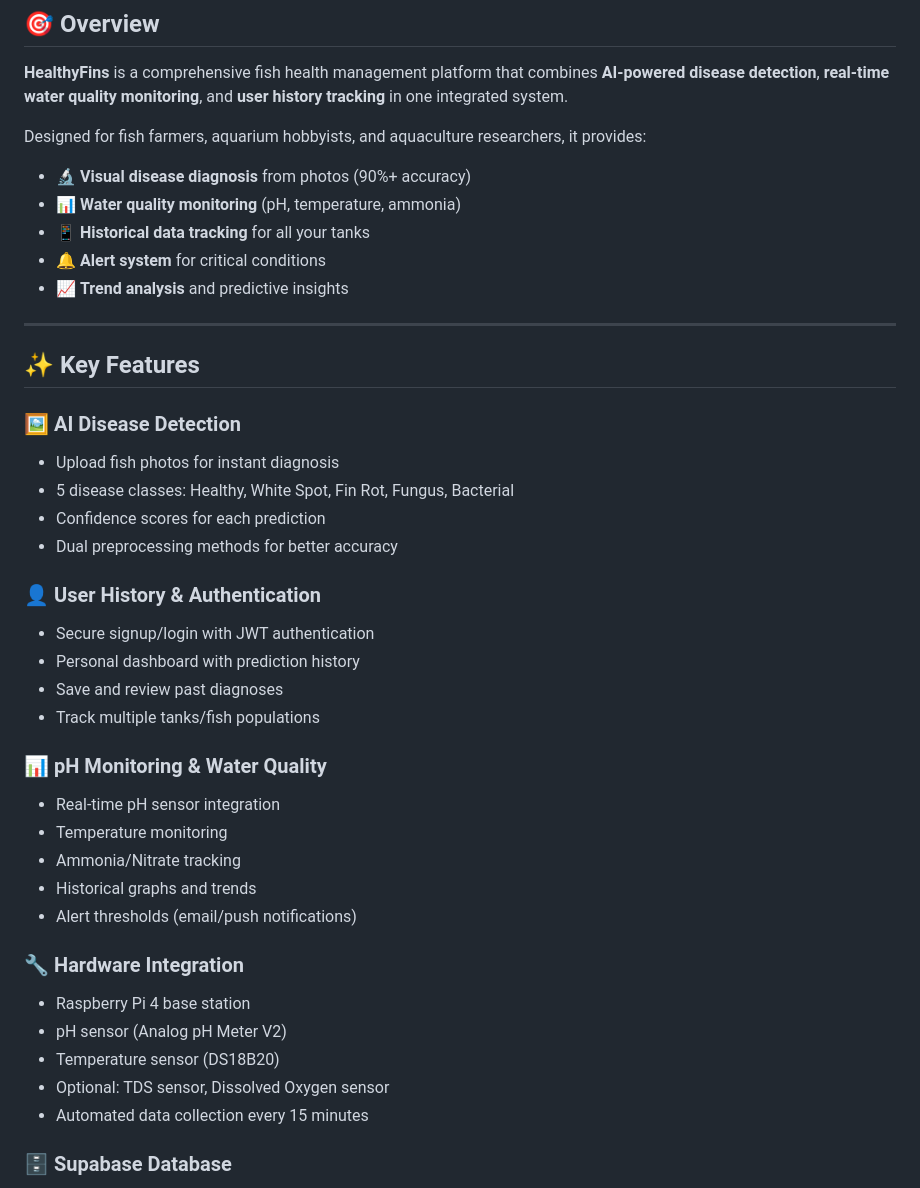
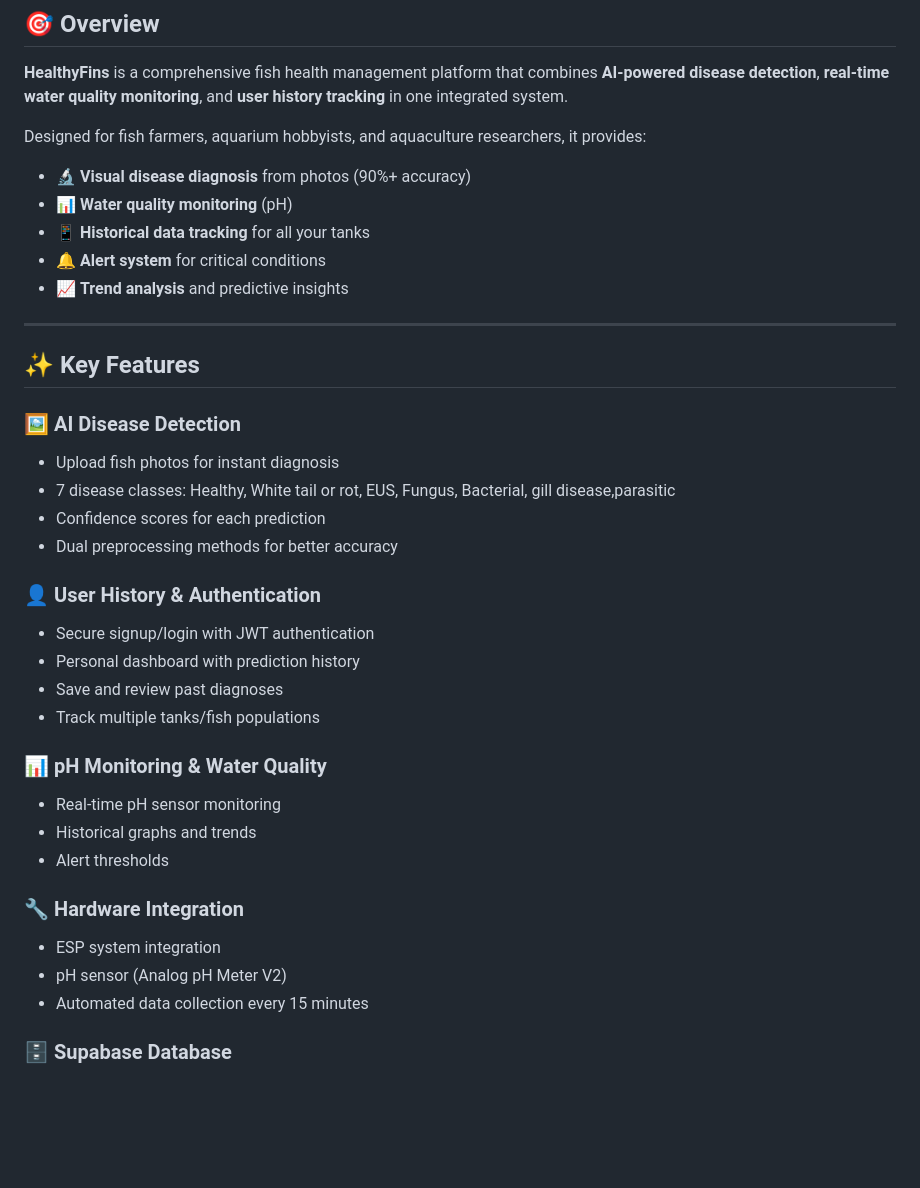
Before and after one commit to ajayraj30002/HealthyFins, a Markdown page: README.md, the part around the change. Rendered like a GitHub page; blank space fills up the shorter version.

```diff
--- a/README.md
+++ b/README.md
@@ -41,7 +41,7 @@
 
 Designed for fish farmers, aquarium hobbyists, and aquaculture researchers, it provides:
 - 🔬 **Visual disease diagnosis** from photos (90%+ accuracy)
-- 📊 **Water quality monitoring** (pH, temperature, ammonia)
+- 📊 **Water quality monitoring** (pH)
 - 📱 **Historical data tracking** for all your tanks
 - 🔔 **Alert system** for critical conditions
 - 📈 **Trend analysis** and predictive insights
@@ -52,7 +52,7 @@ Designed for fish farmers, aquarium hobbyists, and aquaculture researchers, it p
 
 ### 🖼️ **AI Disease Detection**
 - Upload fish photos for instant diagnosis
-- 5 disease classes: Healthy, White Spot, Fin Rot, Fungus, Bacterial
+- 7 disease classes: Healthy, White tail or rot, EUS, Fungus, Bacterial, gill disease,parasitic
 - Confidence scores for each prediction
 - Dual preprocessing methods for better accuracy
 
@@ -63,17 +63,13 @@ Designed for fish farmers, aquarium hobbyists, and aquaculture researchers, it p
 - Track multiple tanks/fish populations
 
 ### 📊 **pH Monitoring & Water Quality**
-- Real-time pH sensor integration
-- Temperature monitoring
-- Ammonia/Nitrate tracking
+- Real-time pH sensor monitoring
 - Historical graphs and trends
-- Alert thresholds (email/push notifications)
+- Alert thresholds
 
 ### 🔧 **Hardware Integration**
-- Raspberry Pi 4 base station
+- ESP system integration
 - pH sensor (Analog pH Meter V2)
-- Temperature sensor (DS18B20)
-- Optional: TDS sensor, Dissolved Oxygen sensor
 - Automated data collection every 15 minutes
 
 ### 🗄️ **Supabase Database**
```
